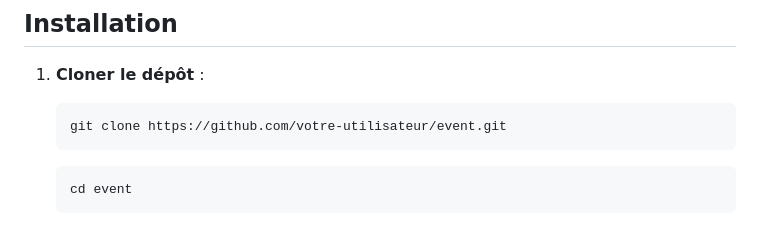
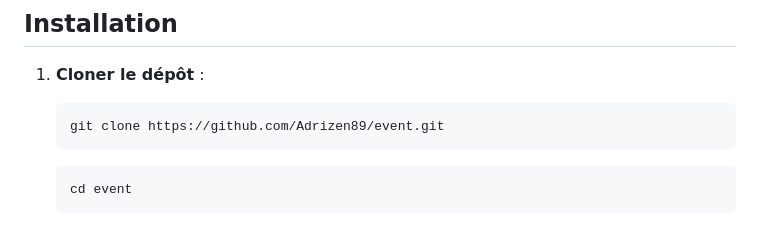
Before and after one commit to Adrizen89/event, a Markdown page: README.md, the part around the change. Drawn GitHub-style.

````diff
--- a/README.md
+++ b/README.md
@@ -15,7 +15,7 @@ Avant de commencer, assurez-vous d'avoir installé les éléments suivants :
 
 1. **Cloner le dépôt** :
    ```bash
-   git clone https://github.com/votre-utilisateur/event.git
+   git clone https://github.com/Adrizen89/event.git
    ```
    ```bash
    cd event
````
